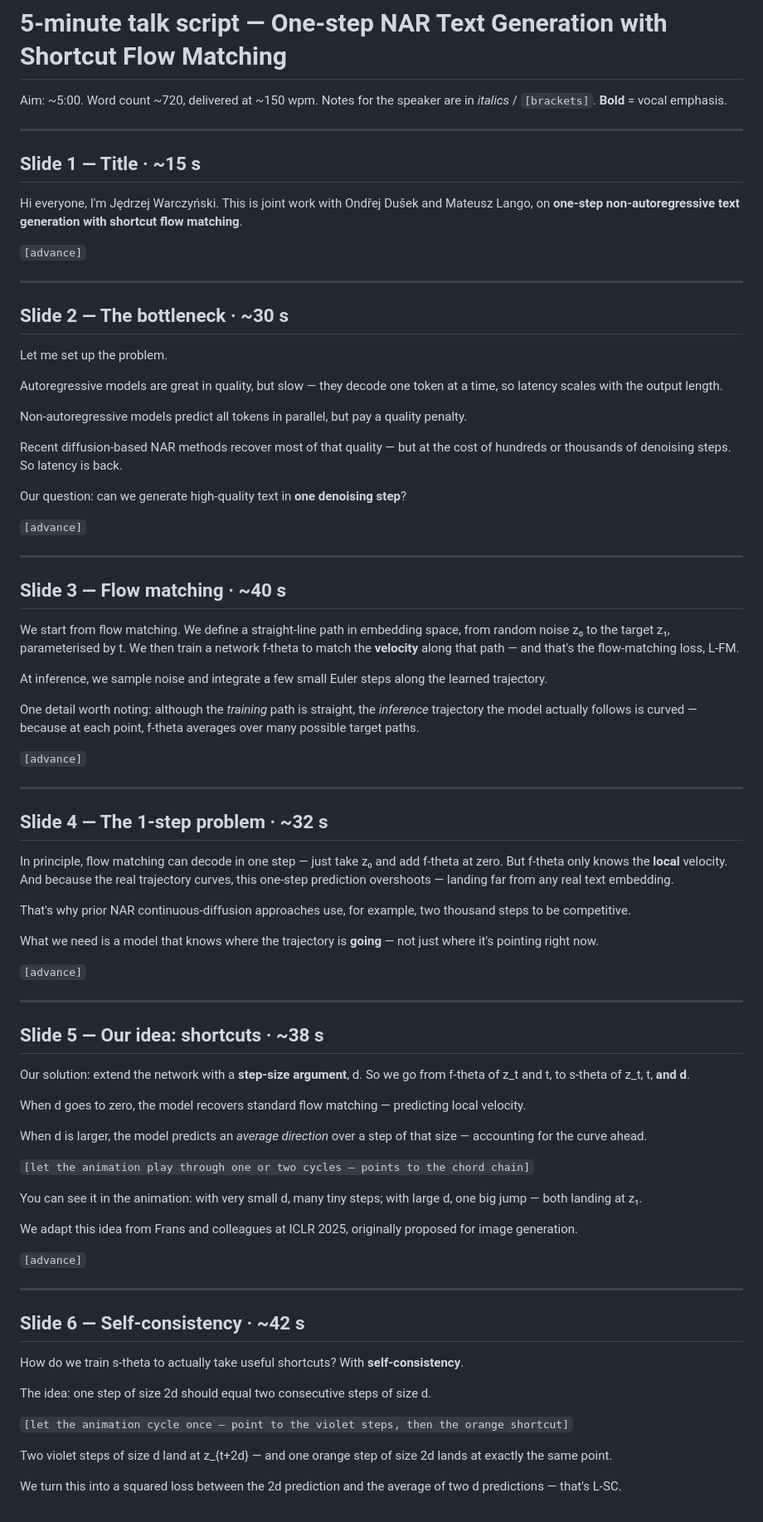
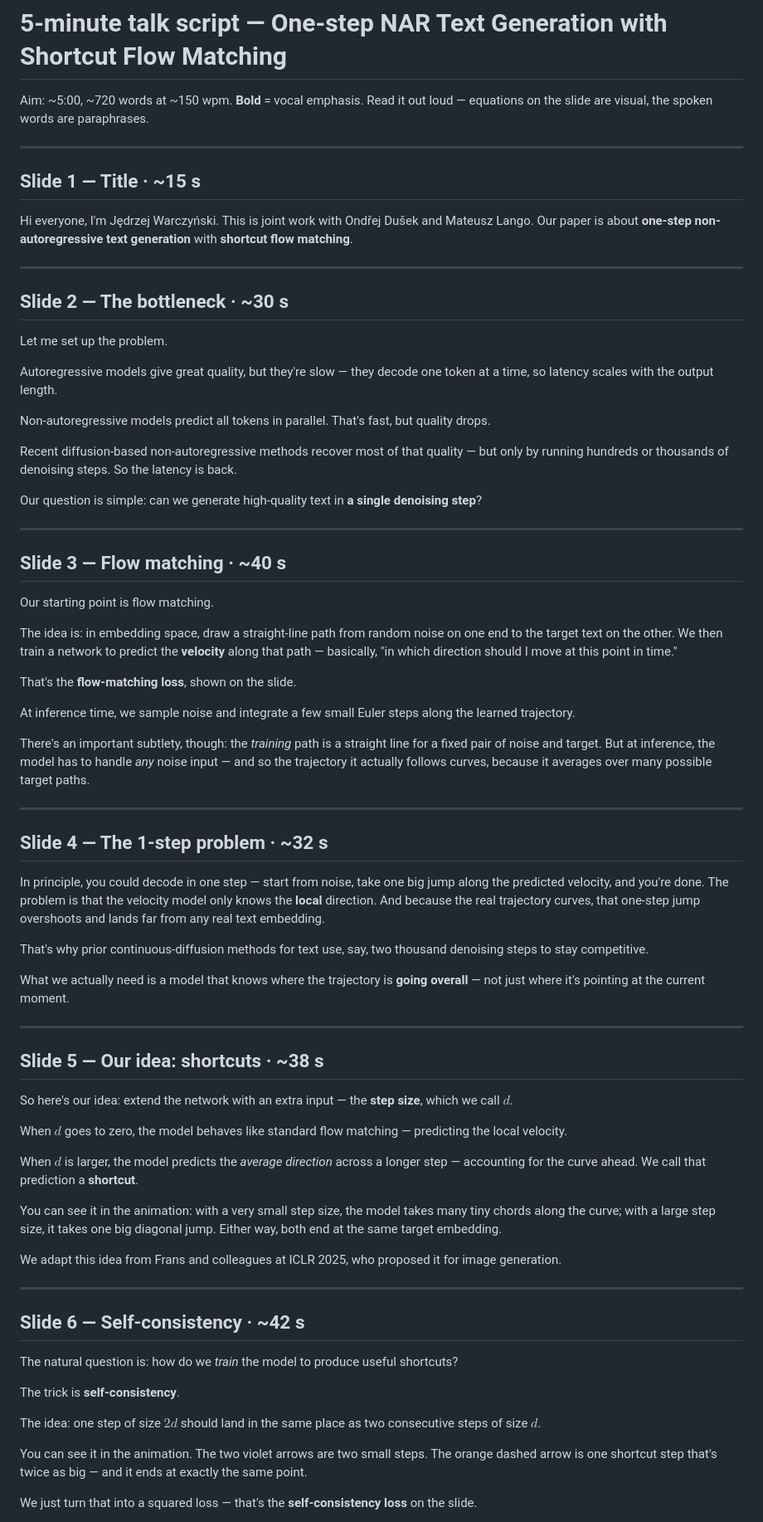
Before and after one commit to jwarczynski/ShortcutFM, a Markdown page: presentation/script.md, the part around one of its changes. Shown at 83% size. GitHub-like rendering.

Commit message:
presentation: rewrite speaker script for natural delivery, drop stage directions

```diff
--- a/presentation/script.md
+++ b/presentation/script.md
@@ -1,15 +1,13 @@
 # 5-minute talk script — One-step NAR Text Generation with Shortcut Flow Matching
 
-Aim: ~5:00. Word count ~720, delivered at ~150 wpm.
-Notes for the speaker are in *italics* / `[brackets]`. **Bold** = vocal emphasis.
+Aim: ~5:00, ~720 words at ~150 wpm. **Bold** = vocal emphasis.
+Read it out loud — equations on the slide are visual, the spoken words are paraphrases.
 
 ---
 
 ## Slide 1 — Title  ·  ~15 s
 
-Hi everyone, I'm Jędrzej Warczyński. This is joint work with Ondřej Dušek and Mateusz Lango, on **one-step non-autoregressive text generation with shortcut flow matching**.
-
-`[advance]`
+Hi everyone, I'm Jędrzej Warczyński. This is joint work with Ondřej Dušek and Mateusz Lango. Our paper is about **one-step non-autoregressive text generation** with **shortcut flow matching**.
 
 ---
 
@@ -17,69 +15,63 @@ Hi everyone, I'm Jędrzej Warczyński. This is joint work with Ondřej Dušek an
 
 Let me set up the problem.
 
-Autoregressive models are great in quality, but slow — they decode one token at a time, so latency scales with the output length.
+Autoregressive models give great quality, but they're slow — they decode one token at a time, so latency scales with the output length.
 
-Non-autoregressive models predict all tokens in parallel, but pay a quality penalty.
+Non-autoregressive models predict all tokens in parallel. That's fast, but quality drops.
 
-Recent diffusion-based NAR methods recover most of that quality — but at the cost of hundreds or thousands of denoising steps. So latency is back.
+Recent diffusion-based non-autoregressive methods recover most of that quality — but only by running hundreds or thousands of denoising steps. So the latency is back.
 
-Our question: can we generate high-quality text in **one denoising step**?
-
-`[advance]`
+Our question is simple: can we generate high-quality text in **a single denoising step**?
 
 ---
 
 ## Slide 3 — Flow matching  ·  ~40 s
 
-We start from flow matching. We define a straight-line path in embedding space, from random noise z₀ to the target z₁, parameterised by t. We then train a network f-theta to match the **velocity** along that path — and that's the flow-matching loss, L-FM.
+Our starting point is flow matching.
 
-At inference, we sample noise and integrate a few small Euler steps along the learned trajectory.
+The idea is: in embedding space, draw a straight-line path from random noise on one end to the target text on the other. We then train a network to predict the **velocity** along that path — basically, "in which direction should I move at this point in time."
 
-One detail worth noting: although the *training* path is straight, the *inference* trajectory the model actually follows is curved — because at each point, f-theta averages over many possible target paths.
+That's the **flow-matching loss**, shown on the slide.
 
-`[advance]`
+At inference time, we sample noise and integrate a few small Euler steps along the learned trajectory.
+
+There's an important subtlety, though: the *training* path is a straight line for a fixed pair of noise and target. But at inference, the model has to handle *any* noise input — and so the trajectory it actually follows curves, because it averages over many possible target paths.
 
 ---
 
 ## Slide 4 — The 1-step problem  ·  ~32 s
 
-In principle, flow matching can decode in one step — just take z₀ and add f-theta at zero. But f-theta only knows the **local** velocity. And because the real trajectory curves, this one-step prediction overshoots — landing far from any real text embedding.
+In principle, you could decode in one step — start from noise, take one big jump along the predicted velocity, and you're done. The problem is that the velocity model only knows the **local** direction. And because the real trajectory curves, that one-step jump overshoots and lands far from any real text embedding.
 
-That's why prior NAR continuous-diffusion approaches use, for example, two thousand steps to be competitive.
+That's why prior continuous-diffusion methods for text use, say, two thousand denoising steps to stay competitive.
 
-What we need is a model that knows where the trajectory is **going** — not just where it's pointing right now.
-
-`[advance]`
+What we actually need is a model that knows where the trajectory is **going overall** — not just where it's pointing at the current moment.
 
 ---
 
 ## Slide 5 — Our idea: shortcuts  ·  ~38 s
 
-Our solution: extend the network with a **step-size argument**, d. So we go from f-theta of z_t and t, to s-theta of z_t, t, **and d**.
+So here's our idea: extend the network with an extra input — the **step size**, which we call $d$.
 
-When d goes to zero, the model recovers standard flow matching — predicting local velocity.
+When $d$ goes to zero, the model behaves like standard flow matching — predicting the local velocity.
 
-When d is larger, the model predicts an *average direction* over a step of that size — accounting for the curve ahead.
+When $d$ is larger, the model predicts the *average direction* across a longer step — accounting for the curve ahead. We call that prediction a **shortcut**.
 
-`[let the animation play through one or two cycles — points to the chord chain]`
+You can see it in the animation: with a very small step size, the model takes many tiny chords along the curve; with a large step size, it takes one big diagonal jump. Either way, both end at the same target embedding.
 
-You can see it in the animation: with very small d, many tiny steps; with large d, one big jump — both landing at z₁.
-
-We adapt this idea from Frans and colleagues at ICLR 2025, originally proposed for image generation.
-
-`[advance]`
+We adapt this idea from Frans and colleagues at ICLR 2025, who proposed it for image generation.
 
 ---
 
 ## Slide 6 — Self-consistency  ·  ~42 s
 
-How do we train s-theta to actually take useful shortcuts? With **self-consistency**.
+The natural question is: how do we *train* the model to produce useful shortcuts?
 
-The idea: one step of size 2d should equal two consecutive steps of size d.
+The trick is **self-consistency**.
 
-`[let the animation cycle once — point to the violet steps, then the orange shortcut]`
+The idea: one step of size $2d$ should land in the same place as two consecutive steps of size $d$.
 
-Two violet steps of size d land at z_{t+2d} — and one orange step of size 2d lands at exactly the same point.
+You can see it in the animation. The two violet arrows are two small steps. The orange dashed arrow is one shortcut step that's twice as big — and it ends at exactly the same point.
 
-We turn this into a squared loss between the 2d prediction and the average of two d predictions — that's L-SC.
+We just turn that into a squared loss — that's the **self-consistency loss** on the slide.
 
```
Also changed, not shown: other parts of presentation/script.md (+26 -28 lines).
